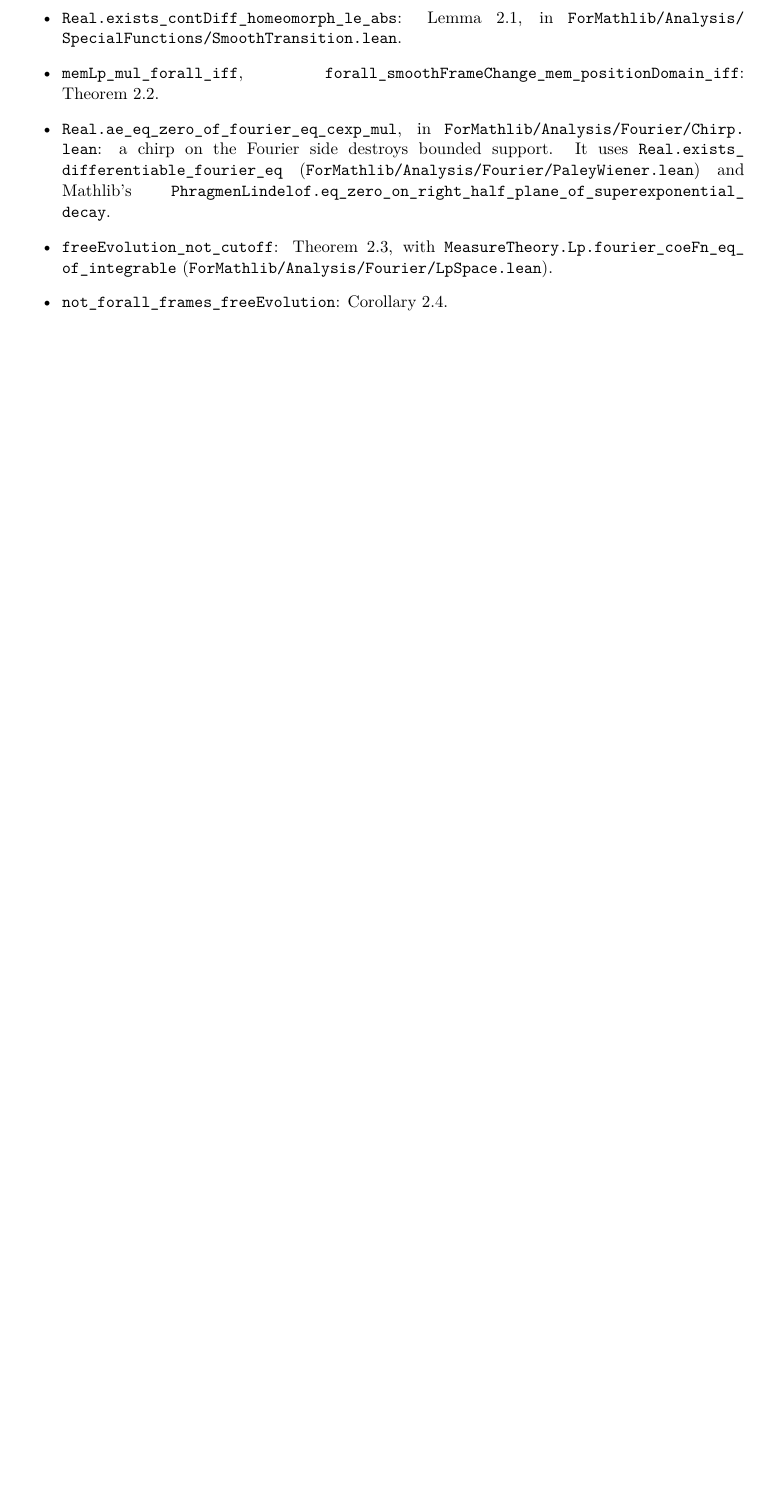
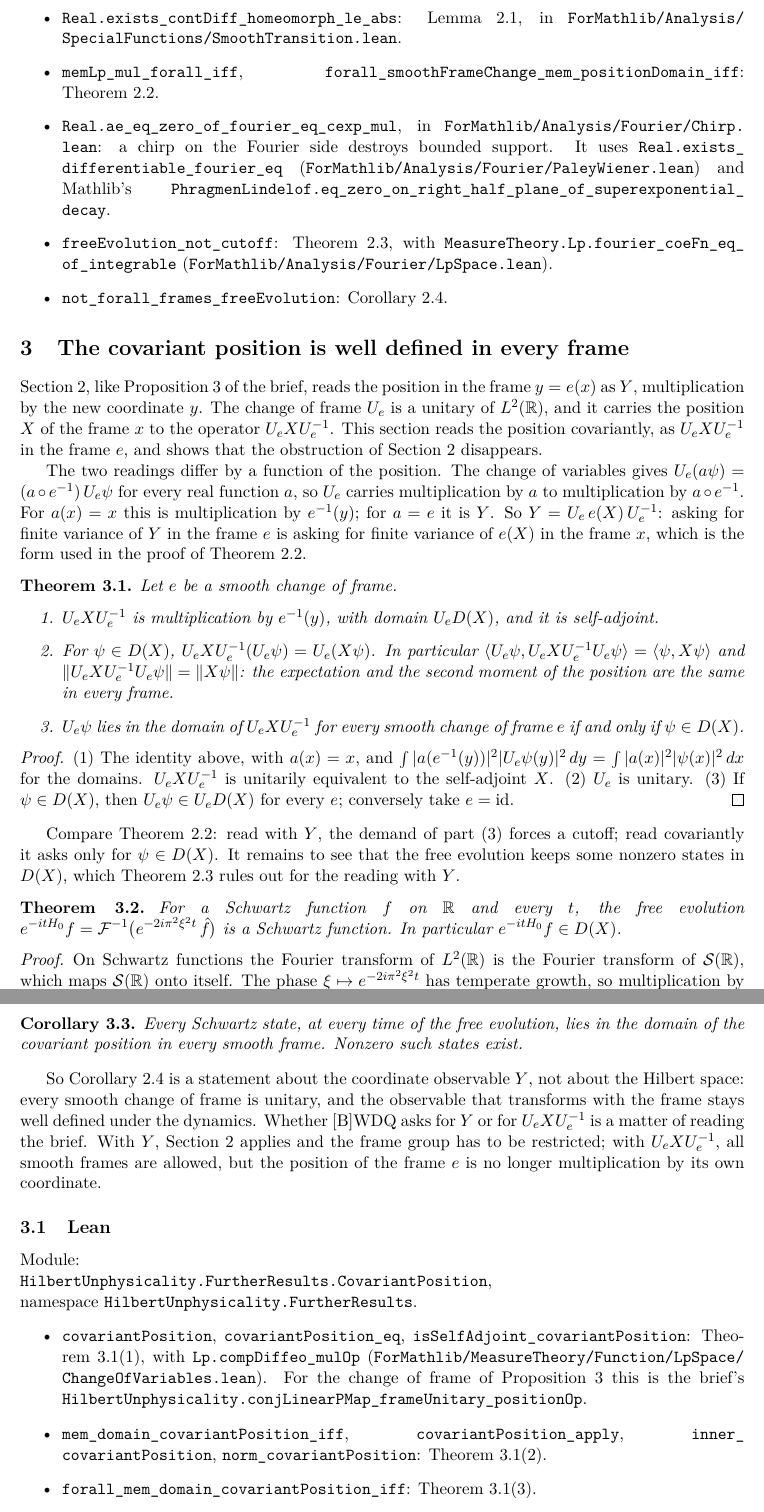
Before and after one commit to rwst/AoP-lean, a LaTeX paper (briefs/HilbertUnphysicality/further-results.tex): part of page 5 of 5 before the commit and two parts of pages 5 and 6 of 6 after it, the two joined at a grey line, cut so that both start at the same text, the shorter picture padded with empty space. Compiled offline with pdfLaTeX.

Commit message:
HilbertUnphysicality: the covariantly transported position is well defined in every frame
New further result (further-results.tex, Sec. 3; module FurtherResults.CovariantPosition).
For every smooth change of frame e, U_e X U_e⁻¹ is multiplication by e⁻¹(y) on U_e D(X),
self-adjoint, and carries the expectation and second moment of X. A state lies in its
domain in every smooth frame iff it lies in D(X), and the free evolution maps Schwartz
states to Schwartz states, so nonzero states keep the covariant position well defined in
every smooth frame at every time. This contrasts with not_forall_frames_freeEvolution,
which reads the position of each frame as multiplication by its own coordinate.

Co-Authored-By: Claude Opus 5.5 <noreply@anthropic.com>

```diff
--- a/briefs/HilbertUnphysicality/further-results.tex
+++ b/briefs/HilbertUnphysicality/further-results.tex
@@ -290,3 +290,85 @@ Module:\\ \lean{HilbertUnphysicality.FurtherResults.FrameCutoffs},\\ namespace
   \item \lean{not_forall_frames_freeEvolution}: Corollary~\ref{cor:frames}.
 \end{itemize}
 
+\section{The covariant position is well defined in every frame}
+\label{sec:covariant}
+
+Section~\ref{sec:frames}, like Proposition~3 of the brief, reads the position in the frame
+$y = e(x)$ as $Y$, multiplication by the new coordinate $y$. The change of frame $U_e$ is a
+unitary of $L^2(\mathbb R)$, and it carries the position $X$ of the frame $x$ to the operator
+$U_e X U_e^{-1}$. This section reads the position covariantly, as $U_e X U_e^{-1}$ in the frame
+$e$, and shows that the obstruction of Section~\ref{sec:frames} disappears.
+
+The two readings differ by a function of the position. The change of variables gives
+$U_e(a\psi) = (a \circ e^{-1})\,U_e\psi$ for every real function $a$, so $U_e$ carries
+multiplication by $a$ to multiplication by $a \circ e^{-1}$. For $a(x) = x$ this is
+multiplication by $e^{-1}(y)$; for $a = e$ it is $Y$. So $Y = U_e\, e(X)\, U_e^{-1}$: asking for
+finite variance of $Y$ in the frame $e$ is asking for finite variance of $e(X)$ in the frame
+$x$, which is the form used in the proof of Theorem~\ref{thm:cutoff}.
+
+\begin{theorem}\label{thm:covariant}
+  Let $e$ be a smooth change of frame.
+  \begin{enumerate}
+    \item $U_e X U_e^{-1}$ is multiplication by $e^{-1}(y)$, with domain $U_e D(X)$, and it is
+      self-adjoint.
+    \item For $\psi \in D(X)$, $U_e X U_e^{-1}(U_e\psi) = U_e(X\psi)$. In particular
+      $\ip{U_e\psi}{U_e X U_e^{-1} U_e\psi} = \ip{\psi}{X\psi}$ and
+      $\|U_e X U_e^{-1} U_e\psi\| = \|X\psi\|$: the expectation and the second moment of the
+      position are the same in every frame.
+    \item $U_e\psi$ lies in the domain of $U_e X U_e^{-1}$ for every smooth change of frame $e$
+      if and only if $\psi \in D(X)$.
+  \end{enumerate}
+\end{theorem}
+
+\begin{proof}
+  (1) The identity above, with $a(x) = x$, and $\int |a(e^{-1}(y))|^2 |U_e\psi(y)|^2\,dy =
+  \int |a(x)|^2|\psi(x)|^2\,dx$ for the domains. $U_e X U_e^{-1}$ is unitarily equivalent to
+  the self-adjoint $X$. (2) $U_e$ is unitary. (3) If $\psi \in D(X)$, then $U_e\psi \in U_e D(X)$
+  for every $e$; conversely take $e = \mathrm{id}$.
+\end{proof}
+
+Compare Theorem~\ref{thm:cutoff}: read with $Y$, the demand of part~(3) forces a cutoff; read
+covariantly it asks only for $\psi \in D(X)$. It remains to see that the free evolution keeps
+some nonzero states in $D(X)$, which Theorem~\ref{thm:evolution} rules out for the reading
+with~$Y$.
+
+\begin{theorem}\label{thm:schwartzevolution}
+  For a Schwartz function $f$ on $\mathbb R$ and every $t$, the free evolution
+  $e^{-itH_0}f = \mathcal F^{-1}\bigl(e^{-2i\pi^2\xi^2 t}\,\hat f\bigr)$ is a Schwartz function.
+  In particular $e^{-itH_0}f \in D(X)$.
+\end{theorem}
+
+\begin{proof}
+  On Schwartz functions the Fourier transform of $L^2(\mathbb R)$ is the Fourier transform of
+  $\mathcal S(\mathbb R)$, which maps $\mathcal S(\mathbb R)$ onto itself. The phase
+  $\xi \mapsto e^{-2i\pi^2\xi^2 t}$ has temperate growth, so multiplication by it maps
+  $\mathcal S(\mathbb R)$ into itself. Schwartz functions $f$ have $xf \in L^2$.
+\end{proof}
+
+\begin{corollary}\label{cor:covariant}
+  Every Schwartz state, at every time of the free evolution, lies in the domain of the covariant
+  position in every smooth frame. Nonzero such states exist.
+\end{corollary}
+
+So Corollary~\ref{cor:frames} is a statement about the coordinate observable $Y$, not about the
+Hilbert space: every smooth change of frame is unitary, and the observable that transforms with
+the frame stays well defined under the dynamics. Whether [B]WDQ asks for $Y$ or for
+$U_e X U_e^{-1}$ is a matter of reading the brief. With $Y$, Section~\ref{sec:frames} applies and
+the frame group has to be restricted; with $U_e X U_e^{-1}$, all smooth frames are allowed, but
+the position of the frame $e$ is no longer multiplication by its own coordinate.
+
+\subsection{Lean}
+
+Module:\\ \lean{HilbertUnphysicality.FurtherResults.CovariantPosition},\\ namespace
+\lean{HilbertUnphysicality.FurtherResults}.
+\begin{itemize}
+  \item \lean{covariantPosition}, \lean{covariantPosition_eq},
+    \lean{isSelfAdjoint_covariantPosition}: Theorem~\ref{thm:covariant}(1), with
+    \lean{Lp.compDiffeo_mulOp} (\lean{ForMathlib/MeasureTheory/Function/LpSpace/ChangeOfVariables.lean}).
+    For the change of frame of Proposition~3 this is the brief's
+    \lean{HilbertUnphysicality.conjLinearPMap_frameUnitary_positionOp}.
+  \item \lean{mem_domain_covariantPosition_iff}, \lean{covariantPosition_apply},
+    \lean{inner_covariantPosition}, \lean{norm_covariantPosition}:
+    Theorem~\ref{thm:covariant}(2).
+  \item \lean{forall_mem_domain_covariantPosition_iff}: Theorem~\ref{thm:covariant}(3).
+  \item \lean{hasTemperateGrowth_kineticPhase}, \lean{freeEvolution_toLp},
```
Also changed, not shown: briefs/HilbertUnphysicality/open-problems.tex (+3 -0 lines), briefs/HilbertUnphysicality/further-results.pdf, briefs/HilbertUnphysicality/open-problems.pdf, briefs/HilbertUnphysicality/further-results.tex (11 more changed lines), 2 other files.
